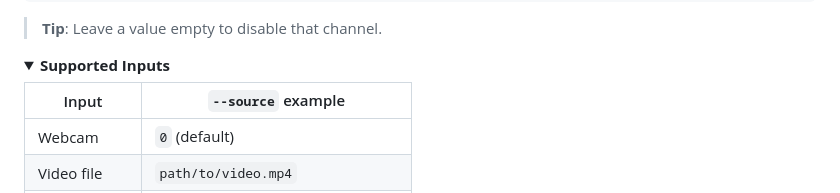
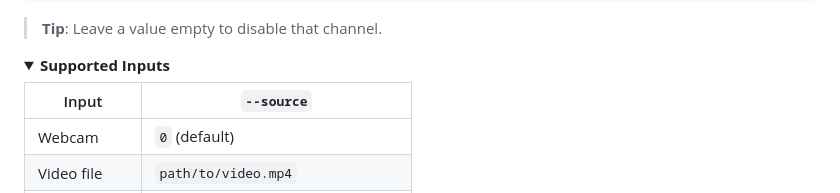
Before and after one commit to K-saif/Weapon-Detection-and-Alarm-System, a Markdown page: README.md, the part around the change. Drawn GitHub-style.

Commit message:
Update README to clarify `--source` input examples

```diff
--- a/README.md
+++ b/README.md
@@ -65,7 +65,7 @@ ALERT_TELEGRAM_CHAT_ID=your_chat_id
 <details open>
 <summary><strong>Supported Inputs</strong></summary>
 
-| Input | `--source` example |
+| Input | `--source` |
 |---|---|
 | Webcam | `0` (default) |
 | Video file | `path/to/video.mp4` |
```
